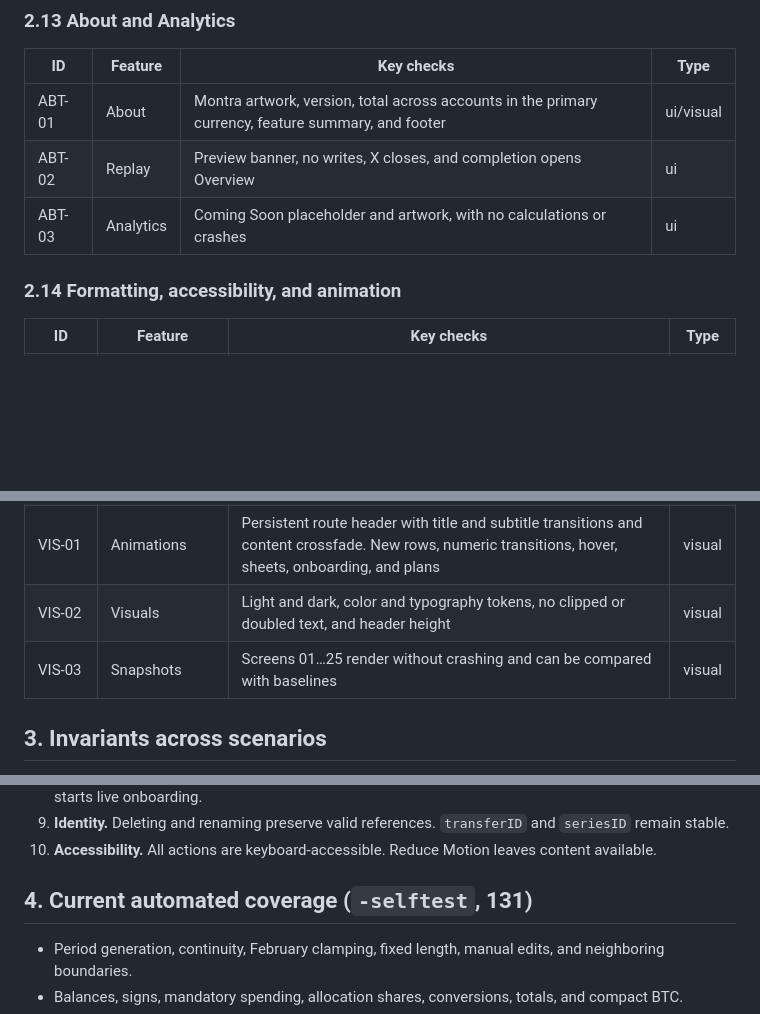
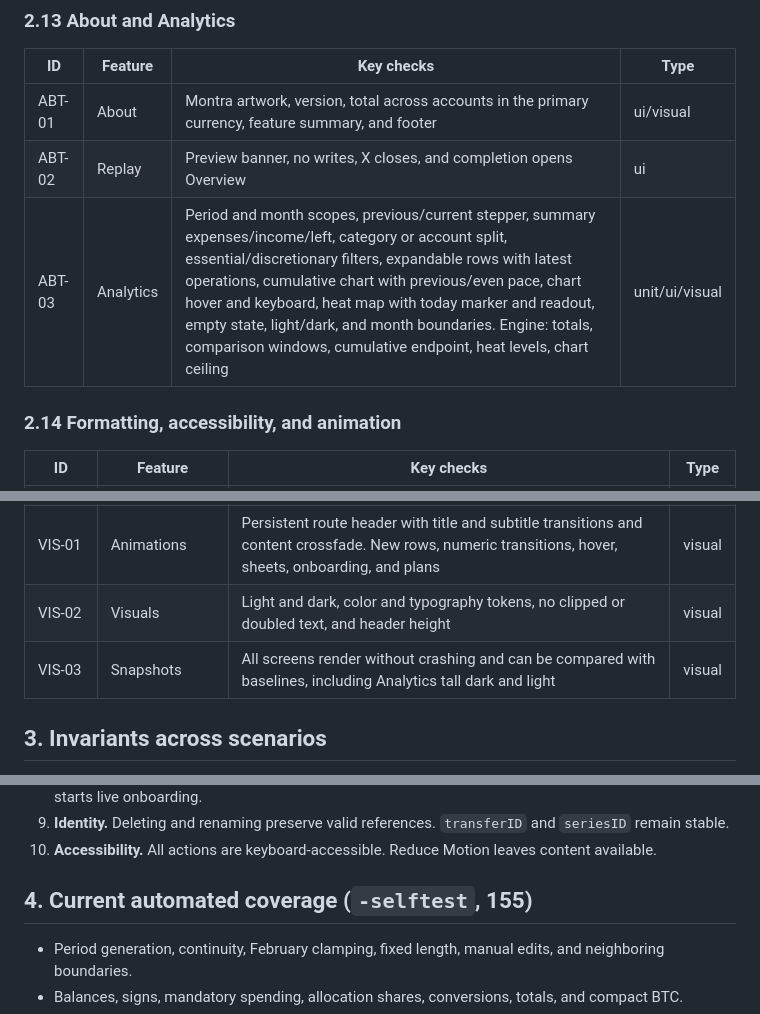
Before and after one commit to rGradov/montra, a Markdown page: Docs/Feature-Inventory.md, 3 parts joined by grey strips. GitHub-like rendering; blank space fills up the shorter version.

```diff
--- a/Docs/Feature-Inventory.md
+++ b/Docs/Feature-Inventory.md
@@ -269,7 +269,7 @@ Use a 980×700 window with a 240 pt sidebar and `hiddenTitleBar`.
 |---|---|---|---|
 | ABT-01 | About | Montra artwork, version, total across accounts in the primary currency, feature summary, and footer | ui/visual |
 | ABT-02 | Replay | Preview banner, no writes, X closes, and completion opens Overview | ui |
-| ABT-03 | Analytics | Coming Soon placeholder and artwork, with no calculations or crashes | ui |
+| ABT-03 | Analytics | Period and month scopes, previous/current stepper, summary expenses/income/left, category or account split, essential/discretionary filters, expandable rows with latest operations, cumulative chart with previous/even pace, chart hover and keyboard, heat map with today marker and readout, empty state, light/dark, and month boundaries. Engine: totals, comparison windows, cumulative endpoint, heat levels, chart ceiling | unit/ui/visual |
 
 ### 2.14 Formatting, accessibility, and animation
 
@@ -283,7 +283,7 @@ Use a 980×700 window with a 240 pt sidebar and `hiddenTitleBar`.
 | A11Y-03 | Reduce Motion | Disable blur, offset, spring, and digit transitions while keeping content accessible | ui |
 | VIS-01 | Animations | Persistent route header with title and subtitle transitions and content crossfade. New rows, numeric transitions, hover, sheets, onboarding, and plans | visual |
 | VIS-02 | Visuals | Light and dark, color and typography tokens, no clipped or doubled text, and header height | visual |
-| VIS-03 | Snapshots | Screens 01…25 render without crashing and can be compared with baselines | visual |
+| VIS-03 | Snapshots | All screens render without crashing and can be compared with baselines, including Analytics tall dark and light | visual |
 
 ## 3. Invariants across scenarios
 
@@ -310,7 +310,7 @@ Use a 980×700 window with a 240 pt sidebar and `hiddenTitleBar`.
 10. **Accessibility.** All actions are keyboard-accessible. Reduce Motion
     leaves content available.
 
-## 4. Current automated coverage (`-selftest`, 131)
+## 4. Current automated coverage (`-selftest`, 155)
 
 - Period generation, continuity, February clamping, fixed length, manual edits,
   and neighboring boundaries.
```
Also changed, not shown: other parts of Docs/Feature-Inventory.md (+9 -2 lines), README.md (+10 -0 lines), Docs/screenshots/analytics-light.png (added), Docs/screenshots/analytics.png, 7 other files.
